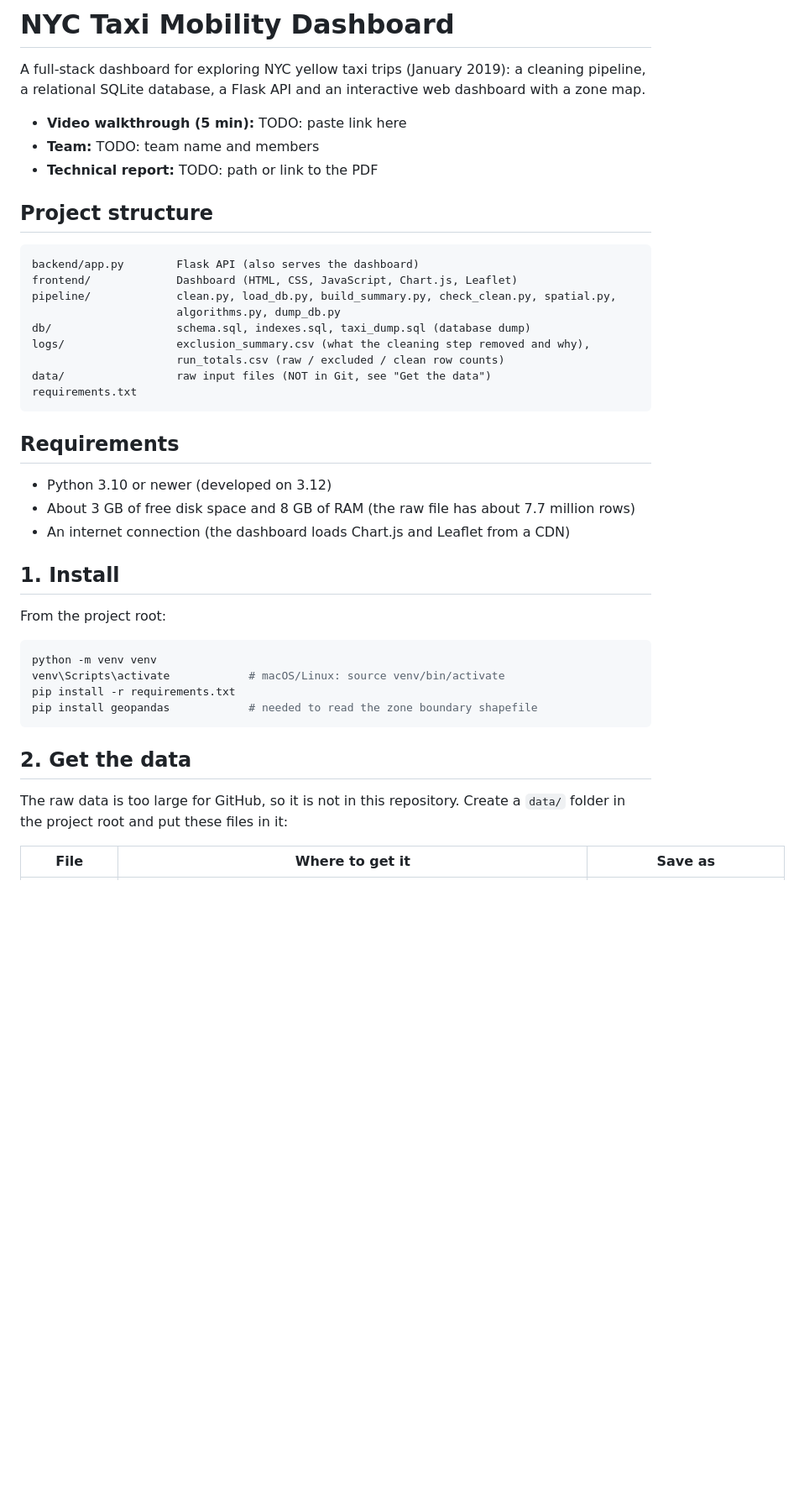
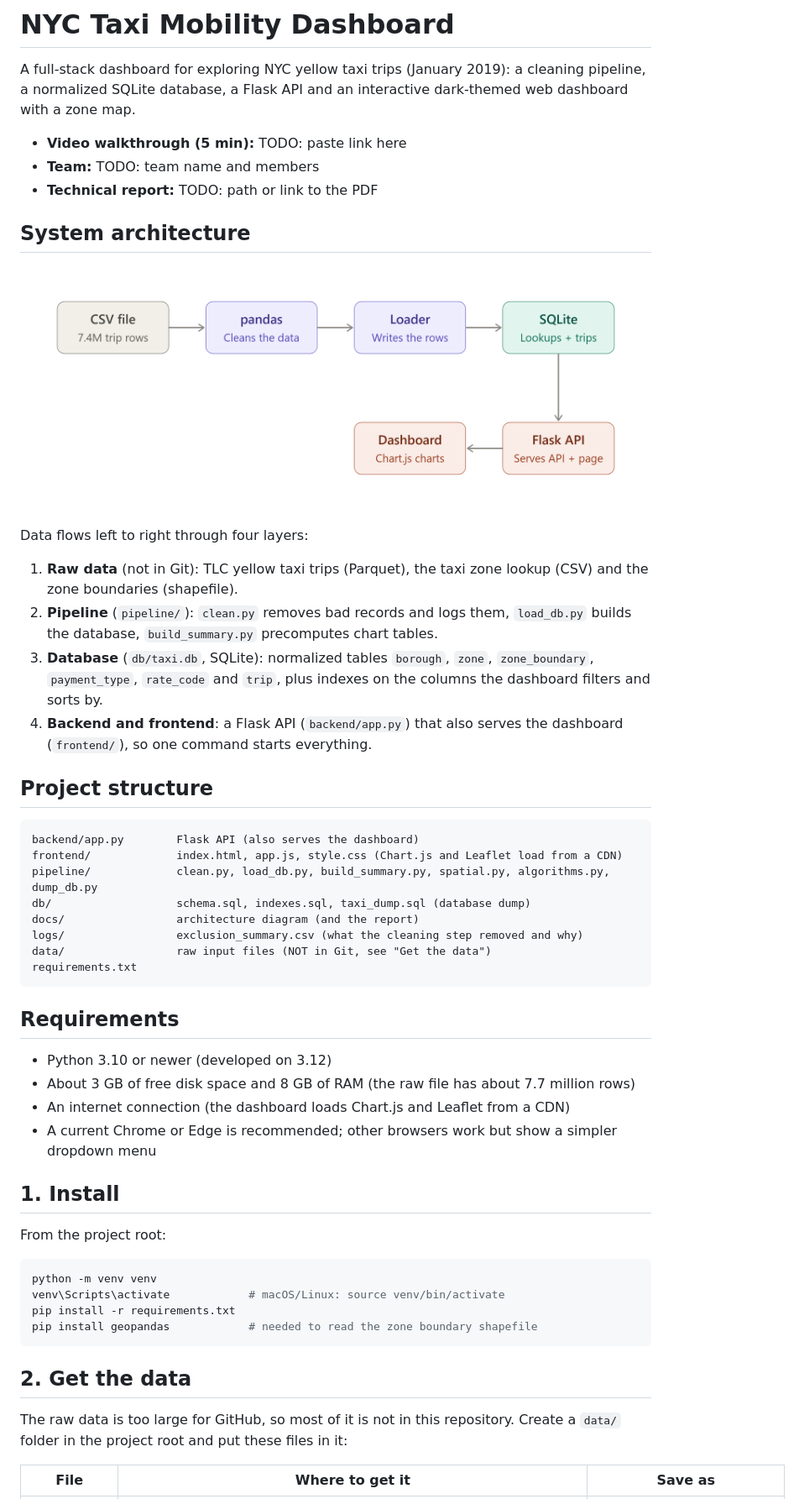
Before and after one commit to ahmedosman-design/nyc-taxi-mobility-dashboard, a Markdown page: README.md, the part around one of its changes. Shown at 84% size. GitHub-like rendering; pictures changed too: docs/taxi_dashboard_architecture.png (added); blank space fills up the shorter version.

````diff
--- a/README.md
+++ b/README.md
@@ -1,22 +1,35 @@
 # NYC Taxi Mobility Dashboard
 
 A full-stack dashboard for exploring NYC yellow taxi trips (January 2019): a cleaning pipeline,
-a relational SQLite database, a Flask API and an interactive web dashboard with a zone map.
+a normalized SQLite database, a Flask API and an interactive dark-themed web dashboard with a zone map.
 
 - **Video walkthrough (5 min):** TODO: paste link here
 - **Team:** TODO: team name and members
 - **Technical report:** TODO: path or link to the PDF
 
+## System architecture
+
+![System architecture](docs/taxi_dashboard_architecture.png)
+
+Data flows left to right through four layers:
+
+1. **Raw data** (not in Git): TLC yellow taxi trips (Parquet), the taxi zone lookup (CSV) and the zone boundaries (shapefile).
+2. **Pipeline** (`pipeline/`): `clean.py` removes bad records and logs them, `load_db.py` builds the database,
+   `build_summary.py` precomputes chart tables.
+3. **Database** (`db/taxi.db`, SQLite): normalized tables `borough`, `zone`, `zone_boundary`, `payment_type`,
+   `rate_code` and `trip`, plus indexes on the columns the dashboard filters and sorts by.
+4. **Backend and frontend**: a Flask API (`backend/app.py`) that also serves the dashboard (`frontend/`),
+   so one command starts everything.
+
 ## Project structure
 
 ```
 backend/app.py        Flask API (also serves the dashboard)
-frontend/             Dashboard (HTML, CSS, JavaScript, Chart.js, Leaflet)
-pipeline/             clean.py, load_db.py, build_summary.py, check_clean.py, spatial.py,
-                      algorithms.py, dump_db.py
+frontend/             index.html, app.js, style.css (Chart.js and Leaflet load from a CDN)
+pipeline/             clean.py, load_db.py, build_summary.py, spatial.py, algorithms.py, dump_db.py
 db/                   schema.sql, indexes.sql, taxi_dump.sql (database dump)
-logs/                 exclusion_summary.csv (what the cleaning step removed and why),
-                      run_totals.csv (raw / excluded / clean row counts)
+docs/                 architecture diagram (and the report)
+logs/                 exclusion_summary.csv (what the cleaning step removed and why)
 data/                 raw input files (NOT in Git, see "Get the data")
 requirements.txt
 ```
@@ -26,6 +39,7 @@ requirements.txt
 - Python 3.10 or newer (developed on 3.12)
 - About 3 GB of free disk space and 8 GB of RAM (the raw file has about 7.7 million rows)
 - An internet connection (the dashboard loads Chart.js and Leaflet from a CDN)
+- A current Chrome or Edge is recommended; other browsers work but show a simpler dropdown menu
 
 ## 1. Install
 
@@ -40,7 +54,7 @@ pip install geopandas            # needed to read the zone boundary shapefile
 
 ## 2. Get the data
 
-The raw data is too large for GitHub, so it is not in this repository. Create a `data/` folder
+The raw data is too large for GitHub, so most of it is not in this repository. Create a `data/` folder
 in the project root and put these files in it:
 
 | File | Where to get it | Save as |
````
Also changed, not shown: other parts of README.md (+36 -29 lines).
